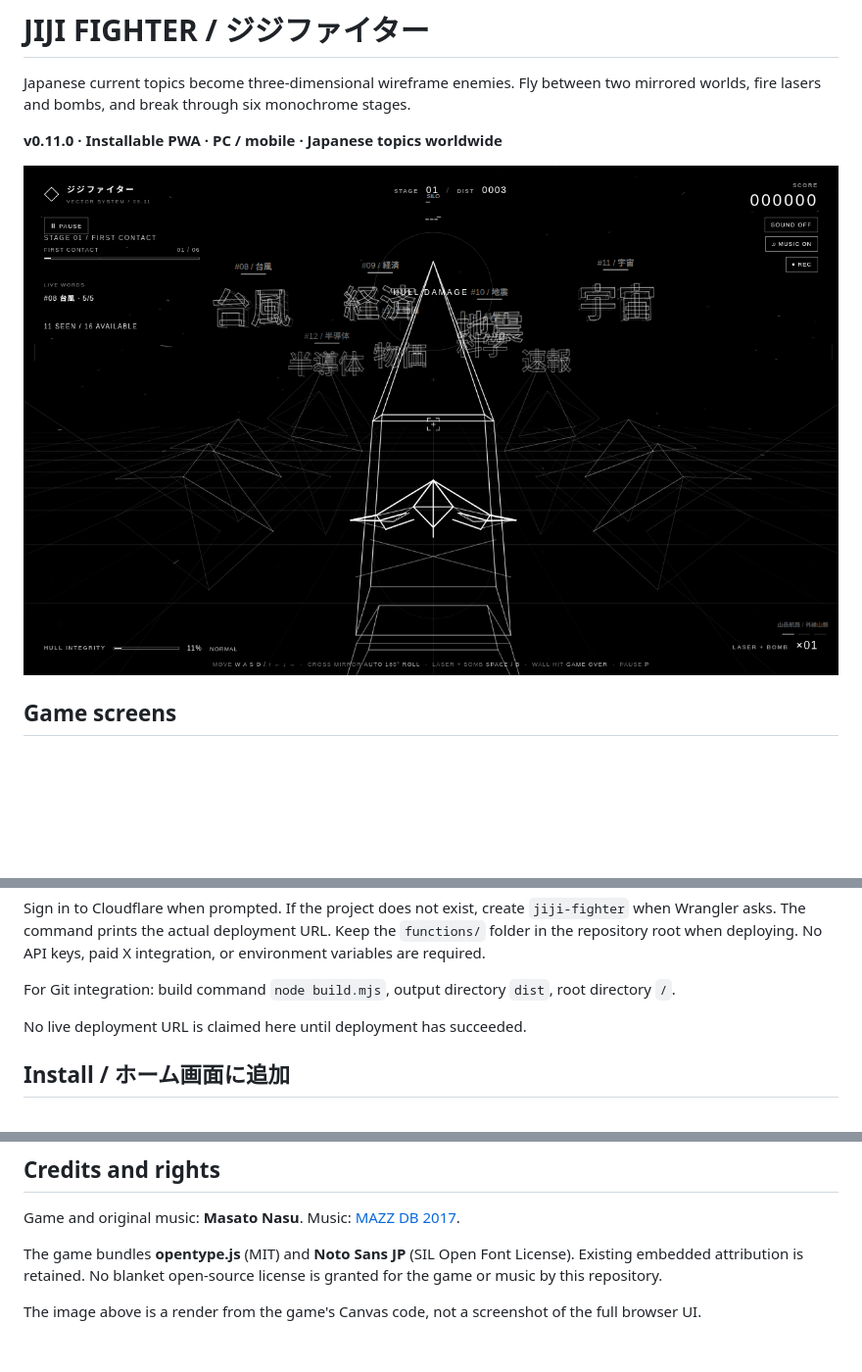
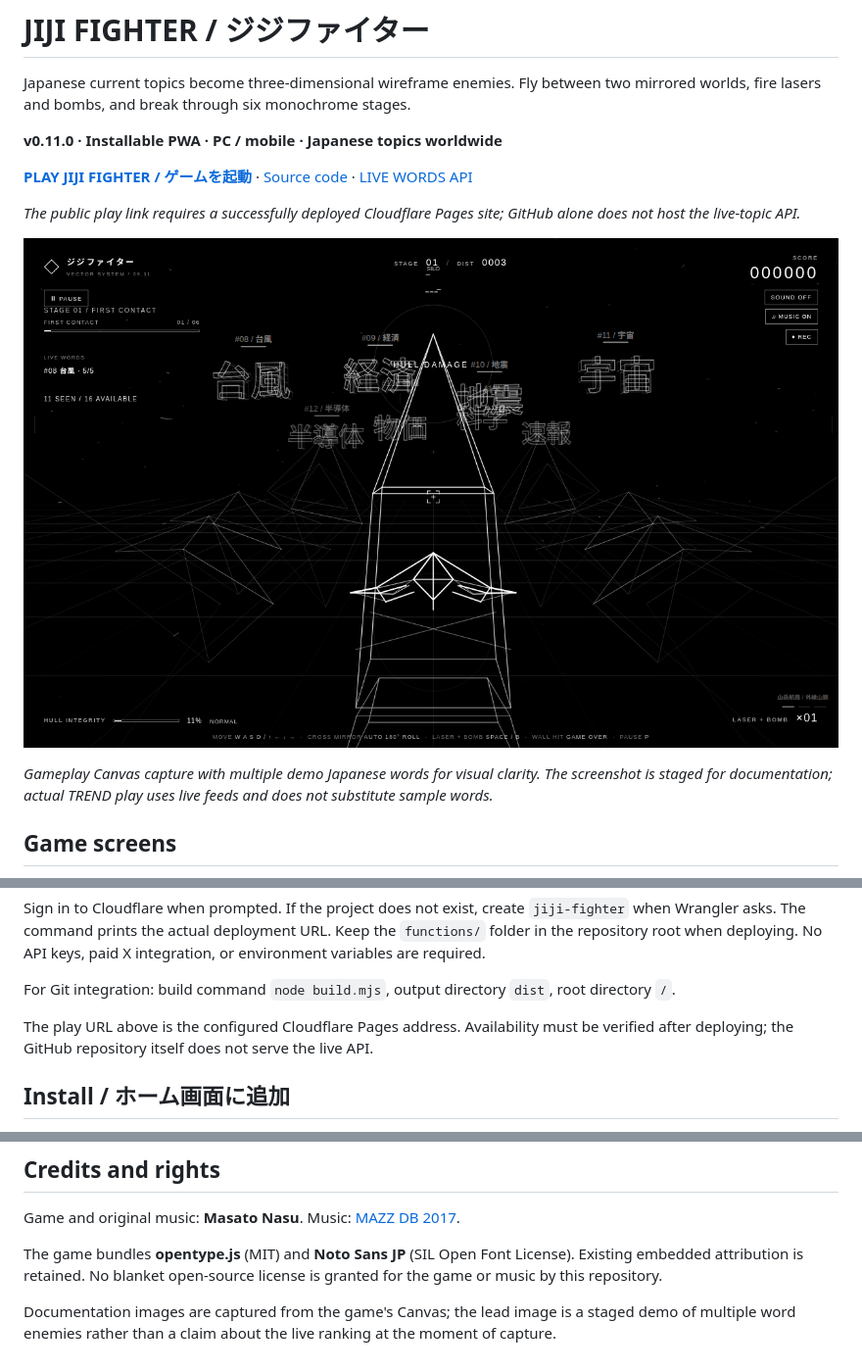
Before and after one commit to Masato-Nasu/JIJI-FIGHTER, a Markdown page: README.md, 3 parts joined by grey strips. Shown at 98% size. GitHub-like rendering; blank space fills up the shorter version.

Commit message:
docs: Add play link and explain more readable multi-word gameplay screenshot

```diff
--- a/README.md
+++ b/README.md
@@ -4,7 +4,13 @@ Japanese current topics become three-dimensional wireframe enemies. Fly between
 
 **v0.11.0 · Installable PWA · PC / mobile · Japanese topics worldwide**
 
-![Japanese live topics — game canvas render](docs/japanese-topics.png)
+**[PLAY JIJI FIGHTER / ゲームを起動](https://jiji-fighter.pages.dev/)** · [Source code](https://github.com/Masato-Nasu/JIJI-FIGHTER) · [LIVE WORDS API](https://jiji-fighter.pages.dev/api/trends)
+
+*The public play link requires a successfully deployed Cloudflare Pages site; GitHub alone does not host the live-topic API.*
+
+![Multiple Japanese 3D word enemies in one game scene](docs/japanese-topics.png)
+
+*Gameplay Canvas capture with multiple demo Japanese words for visual clarity. The screenshot is staged for documentation; actual TREND play uses live feeds and does not substitute sample words.*
 
 ## Game screens
 
@@ -56,7 +62,7 @@ Sign in to Cloudflare when prompted. If the project does not exist, create `jiji
 
 For Git integration: build command `node build.mjs`, output directory `dist`, root directory `/`.
 
-No live deployment URL is claimed here until deployment has succeeded.
+The play URL above is the configured Cloudflare Pages address. Availability must be verified after deploying; the GitHub repository itself does not serve the live API.
 
 ## Install / ホーム画面に追加
 
@@ -80,4 +86,4 @@ Game and original music: **Masato Nasu**. Music: [MAZZ DB 2017](https://soundclo
 
 The game bundles **opentype.js** (MIT) and **Noto Sans JP** (SIL Open Font License). Existing embedded attribution is retained. No blanket open-source license is granted for the game or music by this repository.
 
-The image above is a render from the game's Canvas code, not a screenshot of the full browser UI.
+Documentation images are captured from the game's Canvas; the lead image is a staged demo of multiple word enemies rather than a claim about the live ranking at the moment of capture.
```
